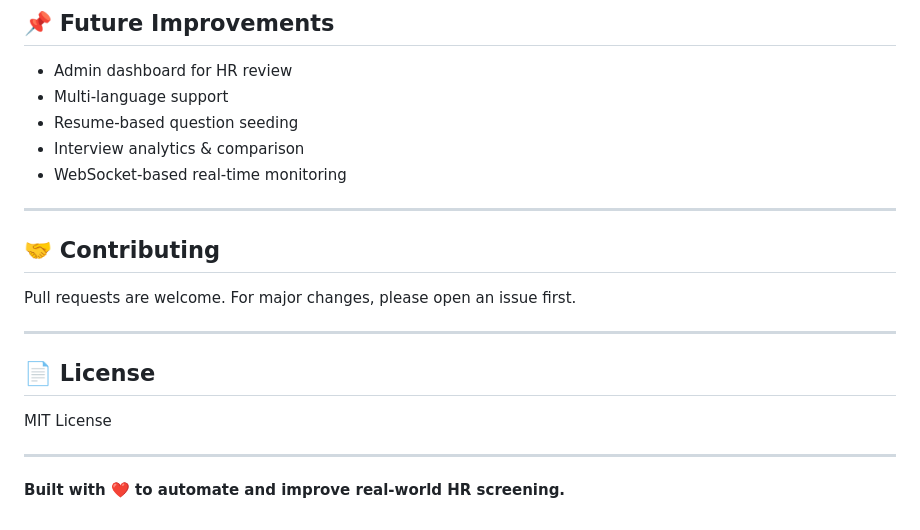
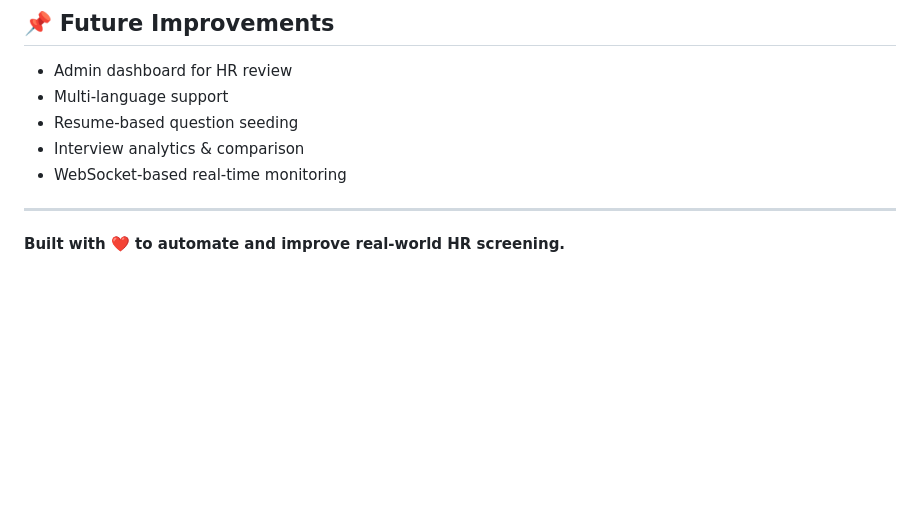
Before and after one commit to Parth10Empiric/HR_Call_AI, a Markdown page: README.md, the part around the change. Rendered like a GitHub page; blank space fills up the shorter version.

Commit message:
modefy redme.md

```diff
--- a/README.md
+++ b/README.md
@@ -180,16 +180,5 @@ Update `BASE_URL` and Twilio webhook URL accordingly.
 
 ---
 
-## 🤝 Contributing
-
-Pull requests are welcome. For major changes, please open an issue first.
-
----
-
-## 📄 License
-
-MIT License
-
----
 
 **Built with ❤️ to automate and improve real-world HR screening.**
```
